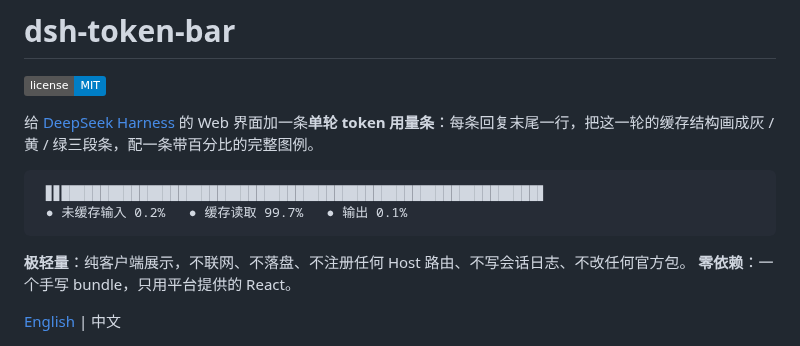
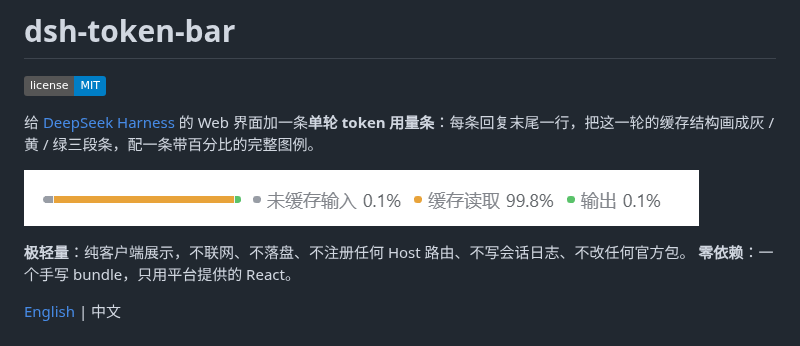
Before and after one commit to LobotomyCorporation/dsh-token-bar, a Markdown page: README.md, the part around the change. Rendered like a GitHub page; pictures changed too: docs/screenshot-turn-bar.png (added); badges without logos.

````diff
--- a/README.md
+++ b/README.md
@@ -4,10 +4,7 @@
 
 给 [DeepSeek Harness](https://github.com/deepseek-ai/deepseek-harness) 的 Web 界面加一条**单轮 token 用量条**：每条回复末尾一行，把这一轮的缓存结构画成灰 / 黄 / 绿三段条，配一条带百分比的完整图例。
 
-```
- ▊▊█████████████████████████████████████████████████████████████▊
- ● 未缓存输入 0.2%   ● 缓存读取 99.7%   ● 输出 0.1%
-```
+![单轮用量条：灰=未缓存输入、黄=缓存读取、绿=输出，后面跟带百分比的图例](docs/screenshot-turn-bar.png)
 
 **极轻量**：纯客户端展示，不联网、不落盘、不注册任何 Host 路由、不写会话日志、不改任何官方包。
 **零依赖**：一个手写 bundle，只用平台提供的 React。
````
Also changed, not shown: README.en.md (+1 -4 lines), 1 other file.
